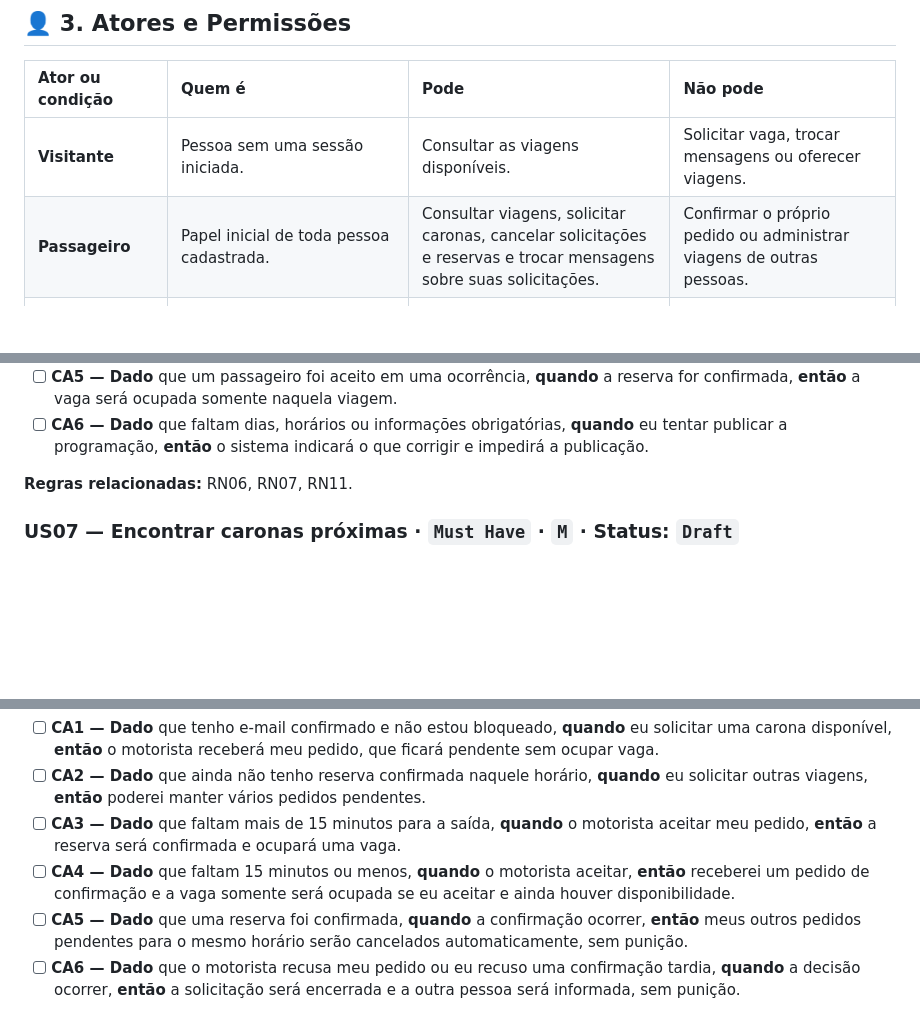
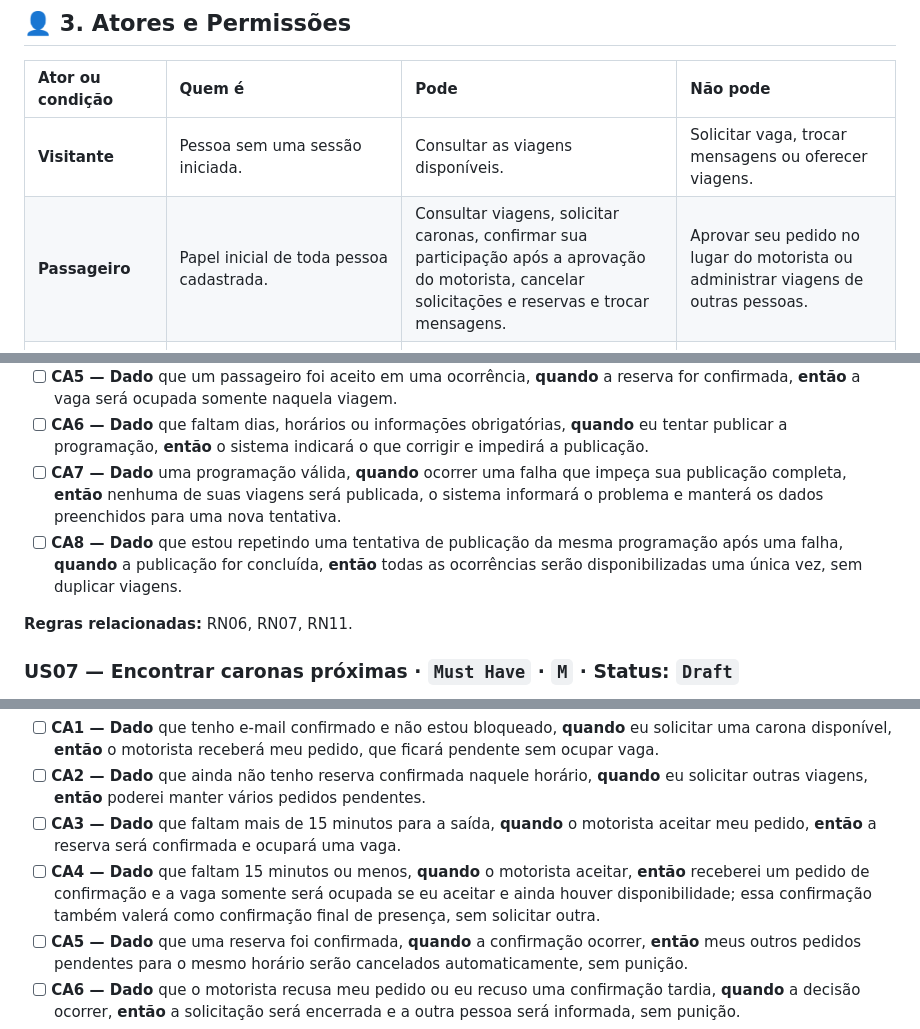
Before and after one commit to Gabriel-Afinovicz/bora-la, a Markdown page: docs/prd.md, 3 parts joined by grey strips. GitHub-like rendering; blank space fills up the shorter version.

```diff
--- a/docs/prd.md
+++ b/docs/prd.md
@@ -55,7 +55,7 @@ beneficiando também quem tem dificuldade para custear o transporte diário.
 | Ator ou condição | Quem é | Pode | Não pode |
 | :--------------- | :----- | :--- | :------- |
 | **Visitante** | Pessoa sem uma sessão iniciada. | Consultar as viagens disponíveis. | Solicitar vaga, trocar mensagens ou oferecer viagens. |
-| **Passageiro** | Papel inicial de toda pessoa cadastrada. | Consultar viagens, solicitar caronas, cancelar solicitações e reservas e trocar mensagens sobre suas solicitações. | Confirmar o próprio pedido ou administrar viagens de outras pessoas. |
+| **Passageiro** | Papel inicial de toda pessoa cadastrada. | Consultar viagens, solicitar caronas, confirmar sua participação após a aprovação do motorista, cancelar solicitações e reservas e trocar mensagens. | Aprovar seu pedido no lugar do motorista ou administrar viagens de outras pessoas. |
 | **Motorista** | Pessoa que cadastrou ao menos um veículo; continua podendo atuar como passageiro. | Publicar e administrar suas viagens, definir vagas e repetições, aceitar ou recusar pedidos, trocar mensagens e concluir viagens. | Aceitar pessoas além das vagas disponíveis ou alterar livremente uma viagem com passageiros aceitos. |
 | **Pessoa com e-mail pendente** | Pessoa cadastrada que ainda não confirmou o endereço de e-mail. | Entrar na conta, consultar viagens e solicitar novo link de confirmação. | Solicitar ou oferecer caronas. |
 | **Pessoa bloqueada** | Pessoa temporariamente suspensa por cancelamentos tardios repetidos. | Entrar na conta e consultar viagens. | Solicitar caronas ou oferecer viagens durante o bloqueio. |
@@ -166,6 +166,8 @@ manualmente.
 - [ ] **CA4 — Dado** que a programação foi publicada, **quando** uma pessoa consultar as viagens, **então** encontrará as ocorrências nas respectivas datas e horários.
 - [ ] **CA5 — Dado** que um passageiro foi aceito em uma ocorrência, **quando** a reserva for confirmada, **então** a vaga será ocupada somente naquela viagem.
 - [ ] **CA6 — Dado** que faltam dias, horários ou informações obrigatórias, **quando** eu tentar publicar a programação, **então** o sistema indicará o que corrigir e impedirá a publicação.
+- [ ] **CA7 — Dado** uma programação válida, **quando** ocorrer uma falha que impeça sua publicação completa, **então** nenhuma de suas viagens será publicada, o sistema informará o problema e manterá os dados preenchidos para uma nova tentativa.
+- [ ] **CA8 — Dado** que estou repetindo uma tentativa de publicação da mesma programação após uma falha, **quando** a publicação for concluída, **então** todas as ocorrências serão disponibilizadas uma única vez, sem duplicar viagens.
 
 **Regras relacionadas:** RN06, RN07, RN11.
 
@@ -198,7 +200,7 @@ motorista **para que** eu possa confirmar minha participação na viagem.
 - [ ] **CA1 — Dado** que tenho e-mail confirmado e não estou bloqueado, **quando** eu solicitar uma carona disponível, **então** o motorista receberá meu pedido, que ficará pendente sem ocupar vaga.
 - [ ] **CA2 — Dado** que ainda não tenho reserva confirmada naquele horário, **quando** eu solicitar outras viagens, **então** poderei manter vários pedidos pendentes.
 - [ ] **CA3 — Dado** que faltam mais de 15 minutos para a saída, **quando** o motorista aceitar meu pedido, **então** a reserva será confirmada e ocupará uma vaga.
-- [ ] **CA4 — Dado** que faltam 15 minutos ou menos, **quando** o motorista aceitar, **então** receberei um pedido de confirmação e a vaga somente será ocupada se eu aceitar e ainda houver disponibilidade.
+- [ ] **CA4 — Dado** que faltam 15 minutos ou menos, **quando** o motorista aceitar, **então** receberei um pedido de confirmação e a vaga somente será ocupada se eu aceitar e ainda houver disponibilidade; essa confirmação também valerá como confirmação final de presença, sem solicitar outra.
 - [ ] **CA5 — Dado** que uma reserva foi confirmada, **quando** a confirmação ocorrer, **então** meus outros pedidos pendentes para o mesmo horário serão cancelados automaticamente, sem punição.
 - [ ] **CA6 — Dado** que o motorista recusa meu pedido ou eu recuso uma confirmação tardia, **quando** a decisão ocorrer, **então** a solicitação será encerrada e a outra pessoa será informada, sem punição.
 - [ ] **CA7 — Dado** que a viagem ficou lotada ou foi cancelada, **quando** alguém tentar confirmar uma vaga, **então** o sistema impedirá a confirmação e informará o motivo.
```
Also changed, not shown: other parts of docs/prd.md (+10 -7 lines).
